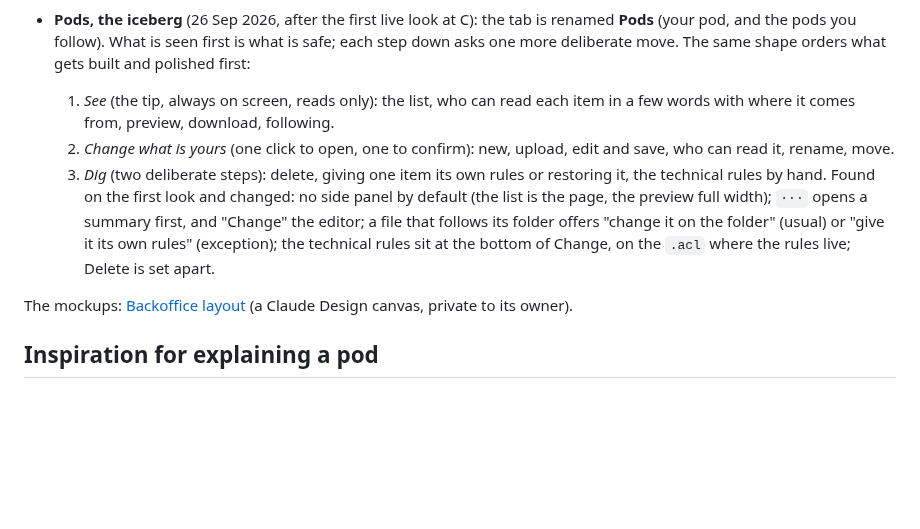
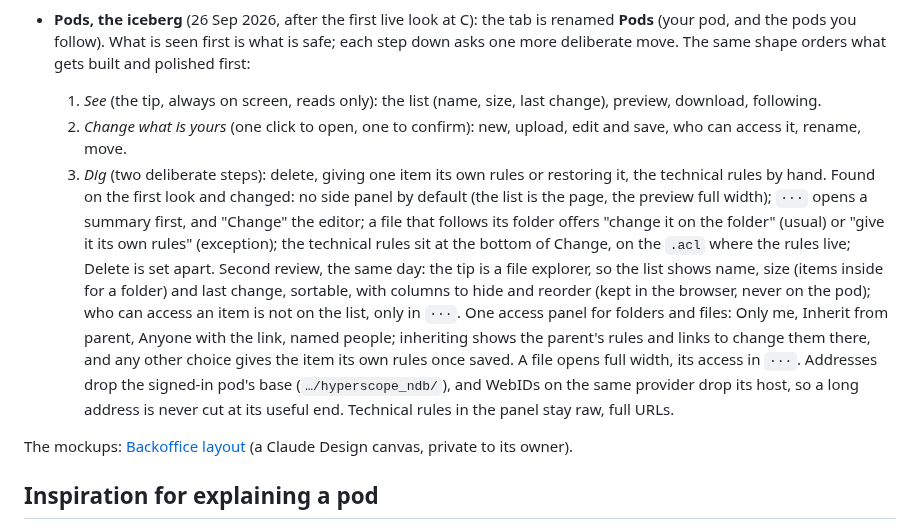
Before and after one commit to nicolasdb/solid-backoffice, a Markdown page: docs/layout-brief.md, the part around the change. GitHub-like rendering; blank space fills up the shorter version.

Commit message:
Pods brief: explorer tip, one access panel, trimmed addresses
Second review of the canvas: the list shows name, size and last change
(sortable, columns hideable); access moves to ··· only; one panel for
folders and files with Inherit from parent; addresses drop the pod base.

Co-Authored-By: Claude Opus 5.5 <noreply@anthropic.com>

```diff
--- a/docs/layout-brief.md
+++ b/docs/layout-brief.md
@@ -199,11 +199,10 @@ toasts and screen-reader announcements after each write.
   the tab is renamed **Pods** (your pod, and the pods you follow). What
   is seen first is what is safe; each step down asks one more deliberate
   move. The same shape orders what gets built and polished first:
-  1. *See* (the tip, always on screen, reads only): the list, who can read
-     each item in a few words with where it comes from, preview, download,
-     following.
+  1. *See* (the tip, always on screen, reads only): the list (name, size,
+     last change), preview, download, following.
   2. *Change what is yours* (one click to open, one to confirm): new,
-     upload, edit and save, who can read it, rename, move.
+     upload, edit and save, who can access it, rename, move.
   3. *Dig* (two deliberate steps): delete, giving one item its own rules
      or restoring it, the technical rules by hand.
   Found on the first look and changed: no side panel by default (the list
@@ -212,6 +211,17 @@ toasts and screen-reader announcements after each write.
   the folder" (usual) or "give it its own rules" (exception); the
   technical rules sit at the bottom of Change, on the `.acl` where the
   rules live; Delete is set apart.
+  Second review, the same day: the tip is a file explorer, so the list
+  shows name, size (items inside for a folder) and last change, sortable,
+  with columns to hide and reorder (kept in the browser, never on the
+  pod); who can access an item is not on the list, only in `···`. One
+  access panel for folders and files: Only me, Inherit from parent,
+  Anyone with the link, named people; inheriting shows the parent's rules
+  and links to change them there, and any other choice gives the item its
+  own rules once saved. A file opens full width, its access in `···`.
+  Addresses drop the signed-in pod's base (`…/hyperscope_ndb/`), and
+  WebIDs on the same provider drop its host, so a long address is never
+  cut at its useful end. Technical rules in the panel stay raw, full URLs.
 
 The mockups: [Backoffice layout](https://claude.ai/artifact/93WGYDxdEaB7DcyZBV4KVk)
 (a Claude Design canvas, private to its owner).
```
